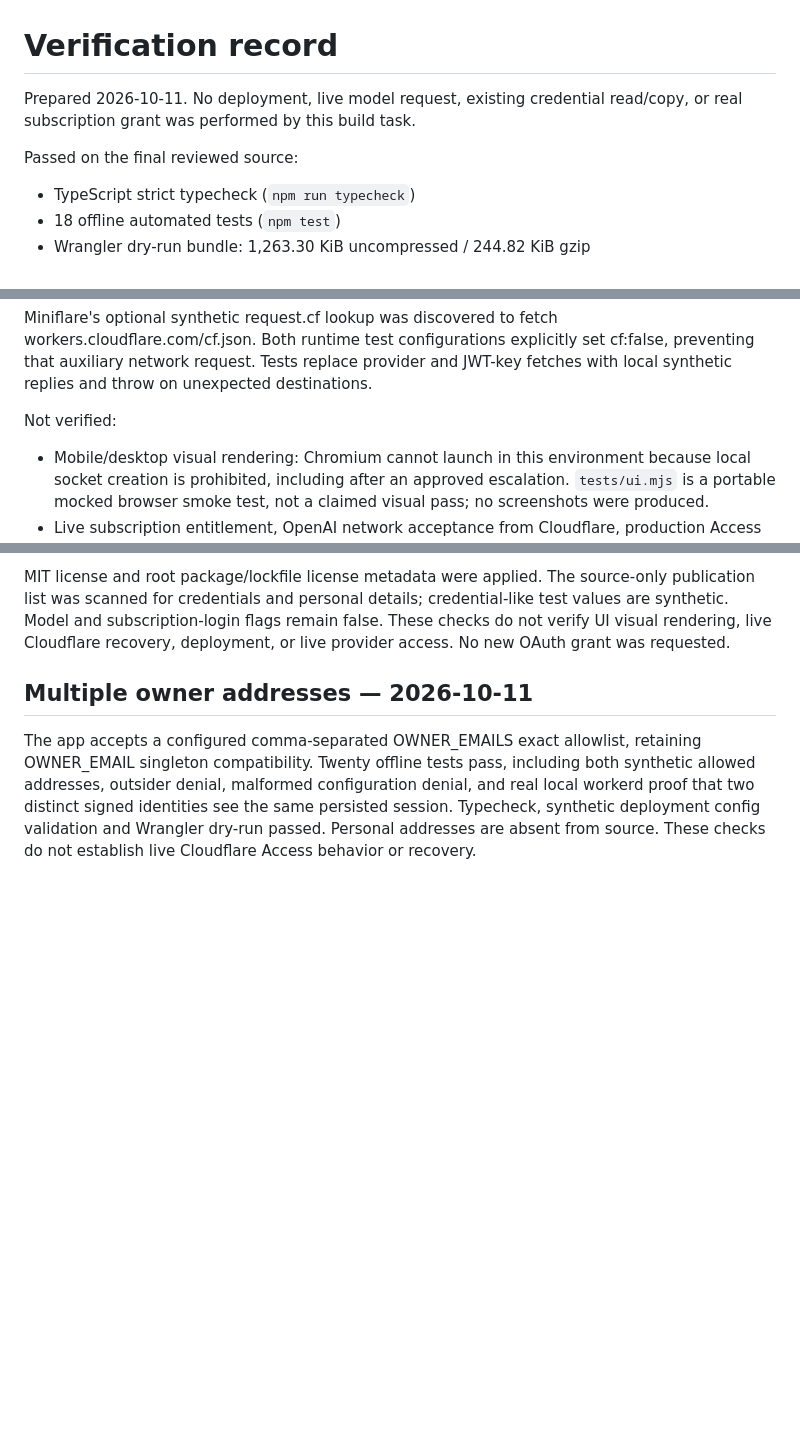
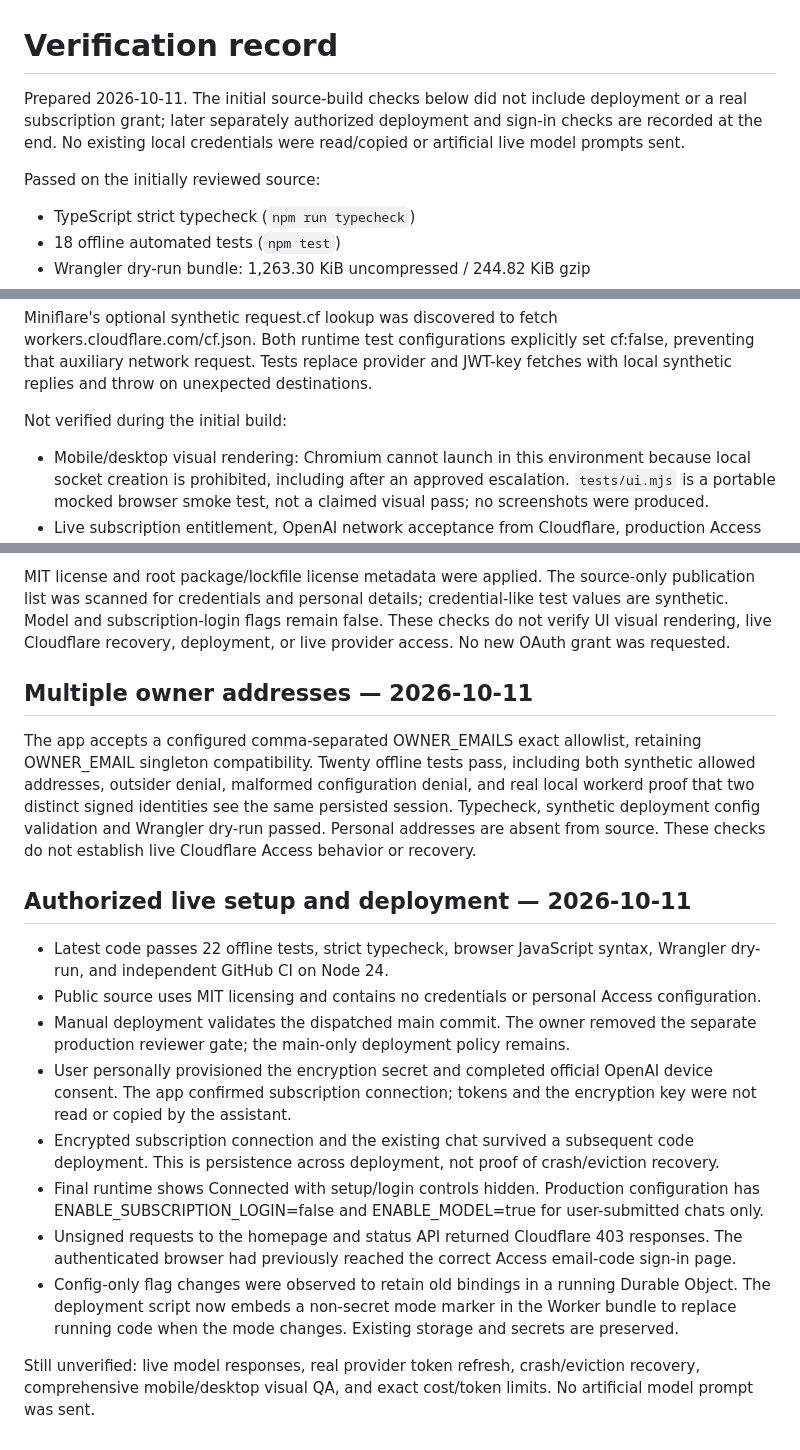
Before and after one commit to andrew-kurin/pi-durable-cloudflare-chat, a Markdown page: VERIFICATION.md, 3 parts joined by grey strips. Drawn GitHub-style; blank space fills up the shorter version.

```diff
--- a/VERIFICATION.md
+++ b/VERIFICATION.md
@@ -1,8 +1,8 @@
 # Verification record
 
-Prepared 2026-10-11. No deployment, live model request, existing credential read/copy, or real subscription grant was performed by this build task.
+Prepared 2026-10-11. The initial source-build checks below did not include deployment or a real subscription grant; later separately authorized deployment and sign-in checks are recorded at the end. No existing local credentials were read/copied or artificial live model prompts sent.
 
-Passed on the final reviewed source:
+Passed on the initially reviewed source:
 - TypeScript strict typecheck (`npm run typecheck`)
 - 18 offline automated tests (`npm test`)
 - Wrangler dry-run bundle: 1,263.30 KiB uncompressed / 244.82 KiB gzip
@@ -20,7 +20,7 @@ Automated coverage:
 
 Miniflare's optional synthetic request.cf lookup was discovered to fetch workers.cloudflare.com/cf.json. Both runtime test configurations explicitly set cf:false, preventing that auxiliary network request. Tests replace provider and JWT-key fetches with local synthetic replies and throw on unexpected destinations.
 
-Not verified:
+Not verified during the initial build:
 - Mobile/desktop visual rendering: Chromium cannot launch in this environment because local socket creation is prohibited, including after an approved escalation. `tests/ui.mjs` is a portable mocked browser smoke test, not a claimed visual pass; no screenshots were produced.
 - Live subscription entitlement, OpenAI network acceptance from Cloudflare, production Access policy configuration or actual deployment
 - Real-cloud crash/eviction recovery; relies on official PiHarness implementation until an authorized deployment test
@@ -41,3 +41,16 @@ MIT license and root package/lockfile license metadata were applied. The source-
 ## Multiple owner addresses — 2026-10-11
 
 The app accepts a configured comma-separated OWNER_EMAILS exact allowlist, retaining OWNER_EMAIL singleton compatibility. Twenty offline tests pass, including both synthetic allowed addresses, outsider denial, malformed configuration denial, and real local workerd proof that two distinct signed identities see the same persisted session. Typecheck, synthetic deployment config validation and Wrangler dry-run passed. Personal addresses are absent from source. These checks do not establish live Cloudflare Access behavior or recovery.
+
+## Authorized live setup and deployment — 2026-10-11
+
+- Latest code passes 22 offline tests, strict typecheck, browser JavaScript syntax, Wrangler dry-run, and independent GitHub CI on Node 24.
+- Public source uses MIT licensing and contains no credentials or personal Access configuration.
+- Manual deployment validates the dispatched main commit. The owner removed the separate production reviewer gate; the main-only deployment policy remains.
+- User personally provisioned the encryption secret and completed official OpenAI device consent. The app confirmed subscription connection; tokens and the encryption key were not read or copied by the assistant.
+- Encrypted subscription connection and the existing chat survived a subsequent code deployment. This is persistence across deployment, not proof of crash/eviction recovery.
+- Final runtime shows Connected with setup/login controls hidden. Production configuration has ENABLE_SUBSCRIPTION_LOGIN=false and ENABLE_MODEL=true for user-submitted chats only.
+- Unsigned requests to the homepage and status API returned Cloudflare 403 responses. The authenticated browser had previously reached the correct Access email-code sign-in page.
+- Config-only flag changes were observed to retain old bindings in a running Durable Object. The deployment script now embeds a non-secret mode marker in the Worker bundle to replace running code when the mode changes. Existing storage and secrets are preserved.
+
+Still unverified: live model responses, real provider token refresh, crash/eviction recovery, comprehensive mobile/desktop visual QA, and exact cost/token limits. No artificial model prompt was sent.
```
Also changed, not shown: README.md (+3 -3 lines).
